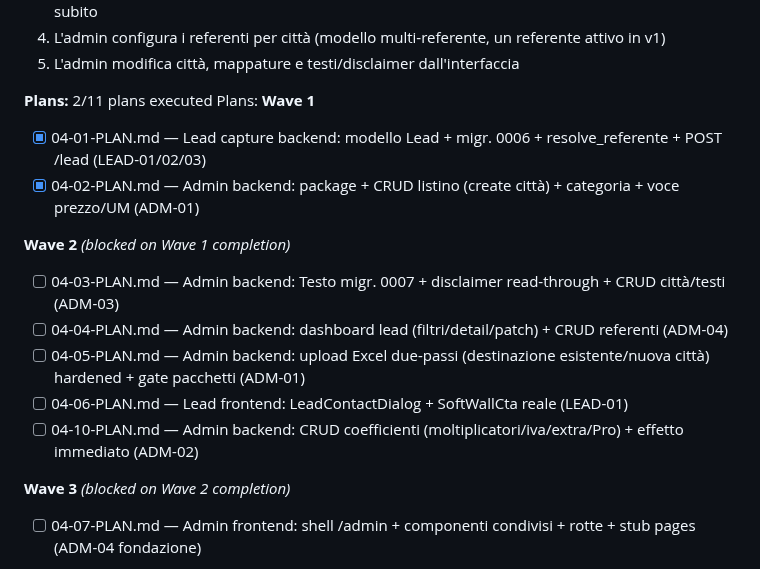
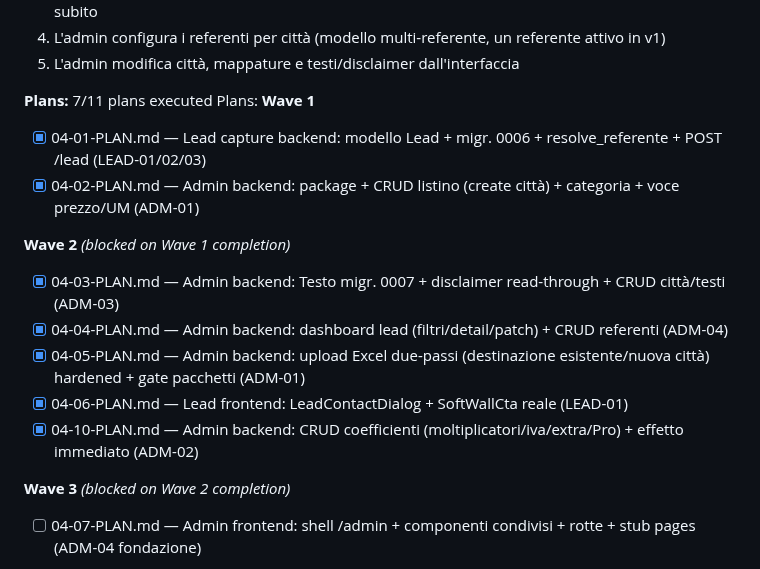
Before and after one commit to riky90/renovio, a Markdown page: .planning/ROADMAP.md, the part around the change. Drawn GitHub-style.

Commit message:
docs(phase-04): update tracking after wave 2 (04-03/04/05/06/10 complete)

```diff
--- a/.planning/ROADMAP.md
+++ b/.planning/ROADMAP.md
@@ -83,7 +83,7 @@ Plans:
 4. L'admin configura i referenti per città (modello multi-referente, un referente attivo in v1)
 5. L'admin modifica città, mappature e testi/disclaimer dall'interfaccia
 
-**Plans:** 2/11 plans executed
+**Plans:** 7/11 plans executed
 Plans:
 **Wave 1**
 
@@ -92,11 +92,11 @@ Plans:
 
 **Wave 2** *(blocked on Wave 1 completion)*
 
-- [ ] 04-03-PLAN.md — Admin backend: Testo migr. 0007 + disclaimer read-through + CRUD città/testi (ADM-03)
-- [ ] 04-04-PLAN.md — Admin backend: dashboard lead (filtri/detail/patch) + CRUD referenti (ADM-04)
-- [ ] 04-05-PLAN.md — Admin backend: upload Excel due-passi (destinazione esistente/nuova città) hardened + gate pacchetti (ADM-01)
-- [ ] 04-06-PLAN.md — Lead frontend: LeadContactDialog + SoftWallCta reale (LEAD-01)
-- [ ] 04-10-PLAN.md — Admin backend: CRUD coefficienti (moltiplicatori/iva/extra/Pro) + effetto immediato (ADM-02)
+- [x] 04-03-PLAN.md — Admin backend: Testo migr. 0007 + disclaimer read-through + CRUD città/testi (ADM-03)
+- [x] 04-04-PLAN.md — Admin backend: dashboard lead (filtri/detail/patch) + CRUD referenti (ADM-04)
+- [x] 04-05-PLAN.md — Admin backend: upload Excel due-passi (destinazione esistente/nuova città) hardened + gate pacchetti (ADM-01)
+- [x] 04-06-PLAN.md — Lead frontend: LeadContactDialog + SoftWallCta reale (LEAD-01)
+- [x] 04-10-PLAN.md — Admin backend: CRUD coefficienti (moltiplicatori/iva/extra/Pro) + effetto immediato (ADM-02)
 
 **Wave 3** *(blocked on Wave 2 completion)*
 
```
